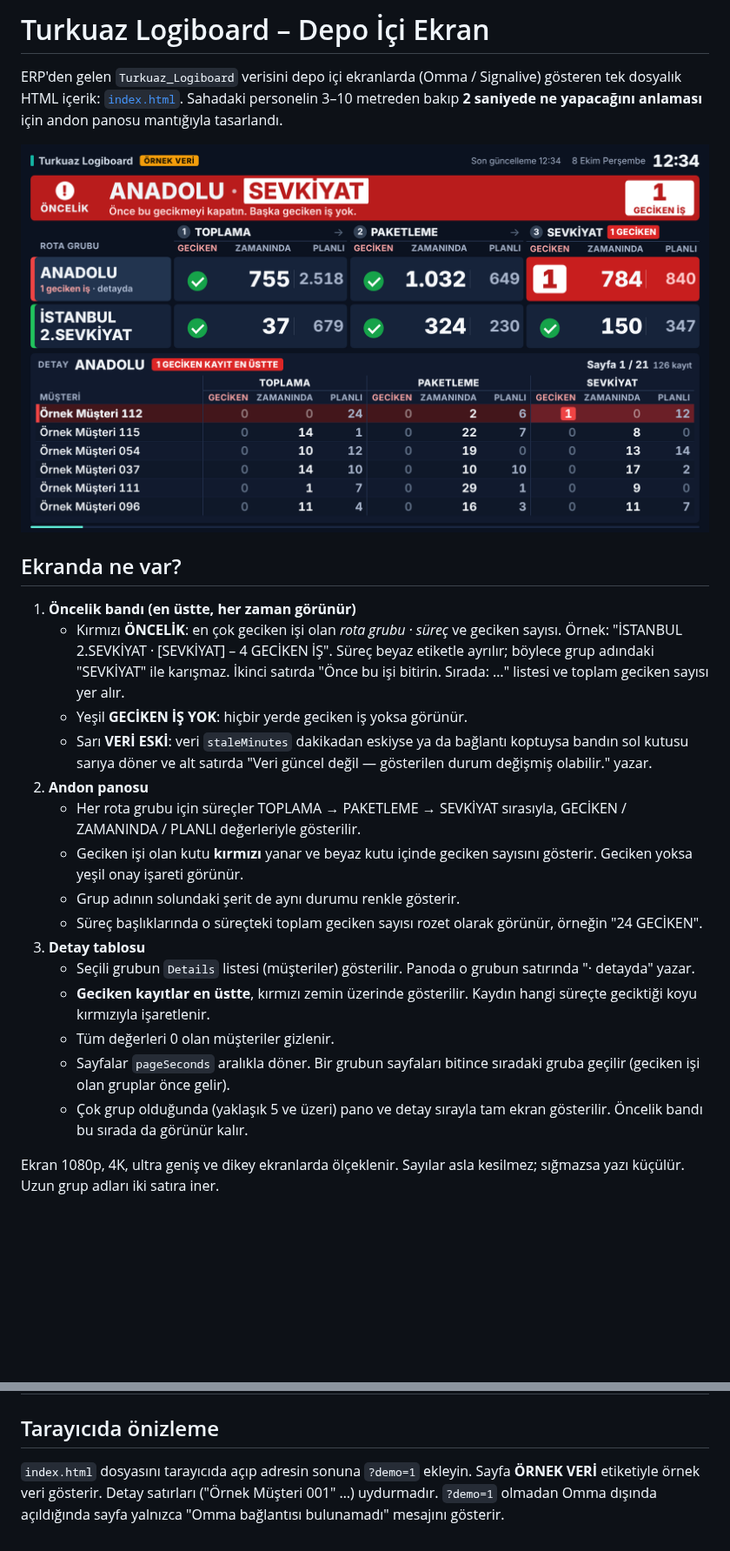
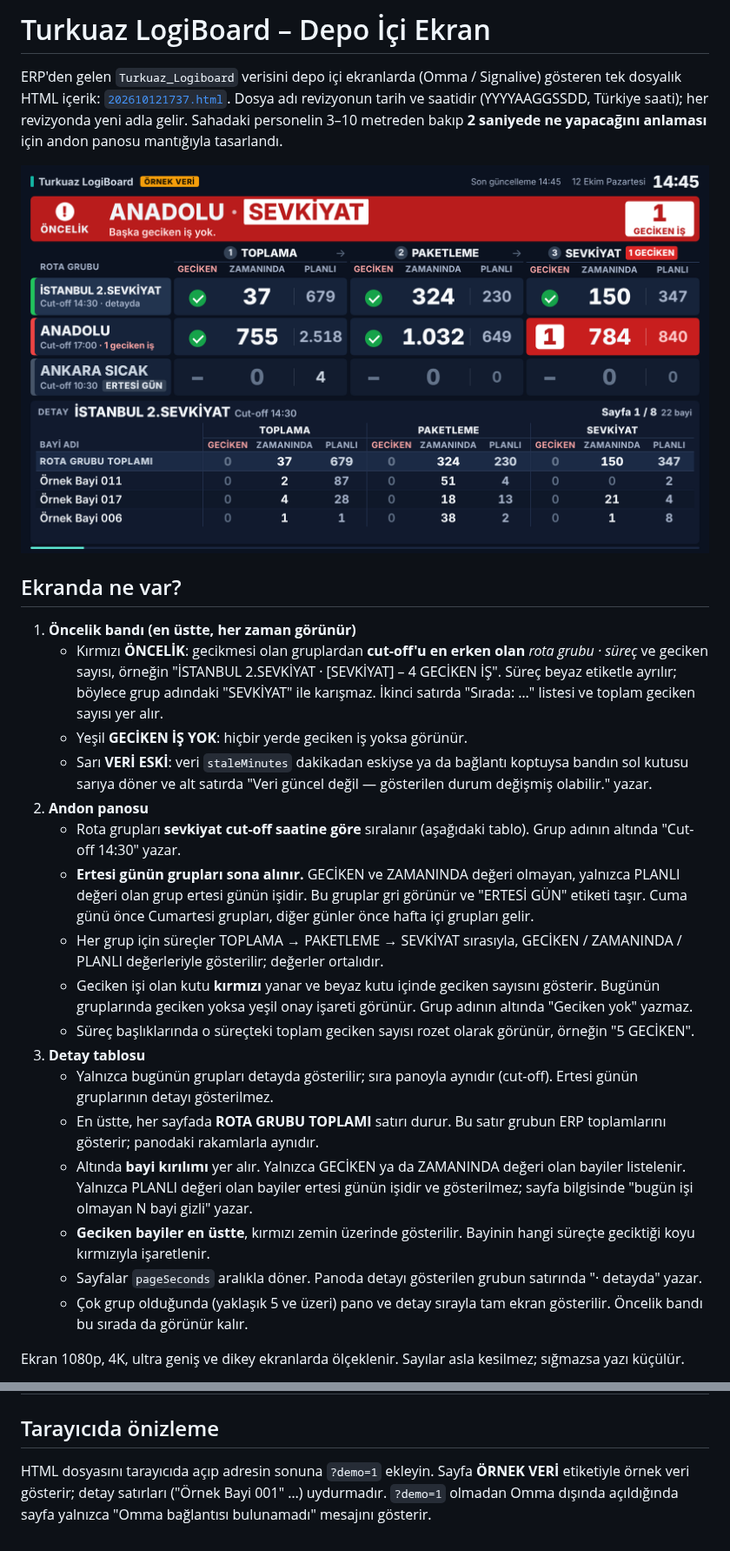
Before and after one commit to gptdepo-hue/Deneme, a Markdown page: README.md, 2 parts joined by grey strips. Shown at 87% size. GitHub-like rendering; pictures changed too: docs/onizleme.png; blank space fills up the shorter version.

```diff
--- a/README.md
+++ b/README.md
@@ -1,6 +1,7 @@
-# Turkuaz Logiboard – Depo İçi Ekran
+# Turkuaz LogiBoard – Depo İçi Ekran
 
-ERP'den gelen `Turkuaz_Logiboard` verisini depo içi ekranlarda (Omma / Signalive) gösteren tek dosyalık HTML içerik: [`index.html`](index.html).
+ERP'den gelen `Turkuaz_Logiboard` verisini depo içi ekranlarda (Omma / Signalive) gösteren tek dosyalık HTML içerik: [`202610121737.html`](202610121737.html).
+Dosya adı revizyonun tarih ve saatidir (YYYYAAGGSSDD, Türkiye saati); her revizyonda yeni adla gelir.
 Sahadaki personelin 3–10 metreden bakıp **2 saniyede ne yapacağını anlaması** için andon panosu mantığıyla tasarlandı.
 
 ![Önizleme](docs/onizleme.png)
@@ -8,20 +9,22 @@ Sahadaki personelin 3–10 metreden bakıp **2 saniyede ne yapacağını anlamas
 ## Ekranda ne var?
 
 1. **Öncelik bandı (en üstte, her zaman görünür)**
-   - Kırmızı **ÖNCELİK**: en çok geciken işi olan *rota grubu · süreç* ve geciken sayısı. Örnek: "İSTANBUL 2.SEVKİYAT · [SEVKİYAT] – 4 GECİKEN İŞ". Süreç beyaz etiketle ayrılır; böylece grup adındaki "SEVKİYAT" ile karışmaz. İkinci satırda "Önce bu işi bitirin. Sırada: …" listesi ve toplam geciken sayısı yer alır.
+   - Kırmızı **ÖNCELİK**: gecikmesi olan gruplardan **cut-off'u en erken olan** *rota grubu · süreç* ve geciken sayısı, örneğin "İSTANBUL 2.SEVKİYAT · [SEVKİYAT] – 4 GECİKEN İŞ". Süreç beyaz etiketle ayrılır; böylece grup adındaki "SEVKİYAT" ile karışmaz. İkinci satırda "Sırada: …" listesi ve toplam geciken sayısı yer alır.
    - Yeşil **GECİKEN İŞ YOK**: hiçbir yerde geciken iş yoksa görünür.
    - Sarı **VERİ ESKİ**: veri `staleMinutes` dakikadan eskiyse ya da bağlantı koptuysa bandın sol kutusu sarıya döner ve alt satırda "Veri güncel değil — gösterilen durum değişmiş olabilir." yazar.
 2. **Andon panosu**
-   - Her rota grubu için süreçler TOPLAMA → PAKETLEME → SEVKİYAT sırasıyla, GECİKEN / ZAMANINDA / PLANLI değerleriyle gösterilir.
-   - Geciken işi olan kutu **kırmızı** yanar ve beyaz kutu içinde geciken sayısını gösterir. Geciken yoksa yeşil onay işareti görünür.
-   - Grup adının solundaki şerit de aynı durumu renkle gösterir.
-   - Süreç başlıklarında o süreçteki toplam geciken sayısı rozet olarak görünür, örneğin "24 GECİKEN".
+   - Rota grupları **sevkiyat cut-off saatine göre** sıralanır (aşağıdaki tablo). Grup adının altında "Cut-off 14:30" yazar.
+   - **Ertesi günün grupları sona alınır.** GECİKEN ve ZAMANINDA değeri olmayan, yalnızca PLANLI değeri olan grup ertesi günün işidir. Bu gruplar gri görünür ve "ERTESİ GÜN" etiketi taşır. Cuma günü önce Cumartesi grupları, diğer günler önce hafta içi grupları gelir.
+   - Her grup için süreçler TOPLAMA → PAKETLEME → SEVKİYAT sırasıyla, GECİKEN / ZAMANINDA / PLANLI değerleriyle gösterilir; değerler ortalıdır.
+   - Geciken işi olan kutu **kırmızı** yanar ve beyaz kutu içinde geciken sayısını gösterir. Bugünün gruplarında geciken yoksa yeşil onay işareti görünür. Grup adının altında "Geciken yok" yazmaz.
+   - Süreç başlıklarında o süreçteki toplam geciken sayısı rozet olarak görünür, örneğin "5 GECİKEN".
 3. **Detay tablosu**
-   - Seçili grubun `Details` listesi (müşteriler) gösterilir. Panoda o grubun satırında "· detayda" yazar.
-   - **Geciken kayıtlar en üstte**, kırmızı zemin üzerinde gösterilir. Kaydın hangi süreçte geciktiği koyu kırmızıyla işaretlenir.
-   - Tüm değerleri 0 olan müşteriler gizlenir.
-   - Sayfalar `pageSeconds` aralıkla döner. Bir grubun sayfaları bitince sıradaki gruba geçilir (geciken işi olan gruplar önce gelir).
+   - Yalnızca bugünün grupları detayda gösterilir; sıra panoyla aynıdır (cut-off). Ertesi günün gruplarının detayı gösterilmez.
+   - En üstte, her sayfada **ROTA GRUBU TOPLAMI** satırı durur. Bu satır grubun ERP toplamlarını gösterir; panodaki rakamlarla aynıdır.
+   - Altında **bayi kırılımı** yer alır. Yalnızca GECİKEN ya da ZAMANINDA değeri olan bayiler listelenir. Yalnızca PLANLI değeri olan bayiler ertesi günün işidir ve gösterilmez; sayfa bilgisinde "bugün işi olmayan N bayi gizli" yazar.
+   - **Geciken bayiler en üstte**, kırmızı zemin üzerinde gösterilir. Bayinin hangi süreçte geciktiği koyu kırmızıyla işaretlenir.
+   - Sayfalar `pageSeconds` aralıkla döner. Panoda detayı gösterilen grubun satırında "· detayda" yazar.
    - Çok grup olduğunda (yaklaşık 5 ve üzeri) pano ve detay sırayla tam ekran gösterilir. Öncelik bandı bu sırada da görünür kalır.
 
-Ekran 1080p, 4K, ultra geniş ve dikey ekranlarda ölçeklenir. Sayılar asla kesilmez; sığmazsa yazı küçülür. Uzun grup adları iki satıra iner.
+Ekran 1080p, 4K, ultra geniş ve dikey ekranlarda ölçeklenir. Sayılar asla kesilmez; sığmazsa yazı küçülür.
 
@@ -106,4 +130,4 @@ Detay tablosunun sütunları **veriden otomatik çıkarılır**. ERP'de alan ekl
 
 ## Tarayıcıda önizleme
 
-`index.html` dosyasını tarayıcıda açıp adresin sonuna `?demo=1` ekleyin. Sayfa **ÖRNEK VERİ** etiketiyle örnek veri gösterir. Detay satırları ("Örnek Müşteri 001" …) uydurmadır. `?demo=1` olmadan Omma dışında açıldığında sayfa yalnızca "Omma bağlantısı bulunamadı" mesajını gösterir.
+HTML dosyasını tarayıcıda açıp adresin sonuna `?demo=1` ekleyin. Sayfa **ÖRNEK VERİ** etiketiyle örnek veri gösterir; detay satırları ("Örnek Bayi 001" …) uydurmadır. `?demo=1` olmadan Omma dışında açıldığında sayfa yalnızca "Omma bağlantısı bulunamadı" mesajını gösterir.
```
Also changed, not shown: other parts of README.md (+52 -31 lines), 2 other files.
